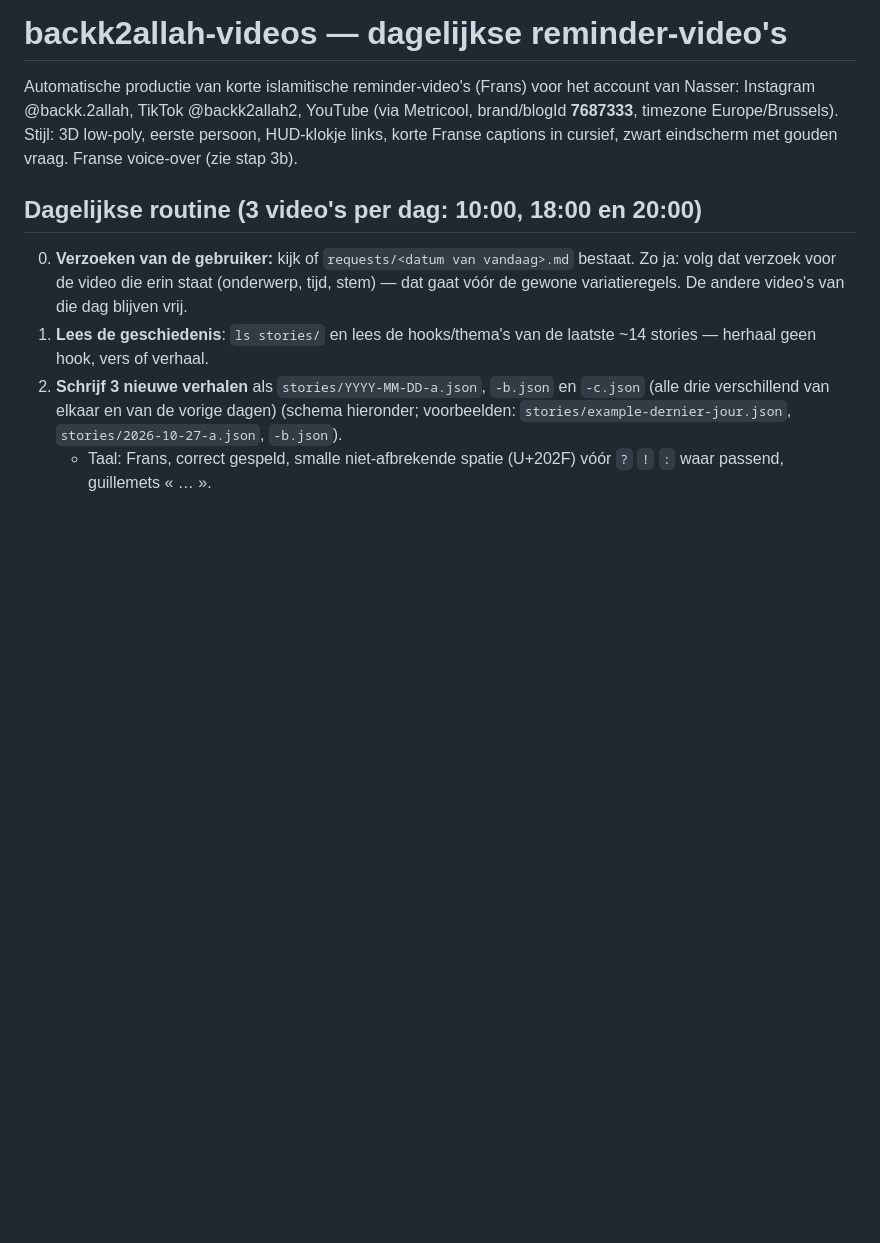
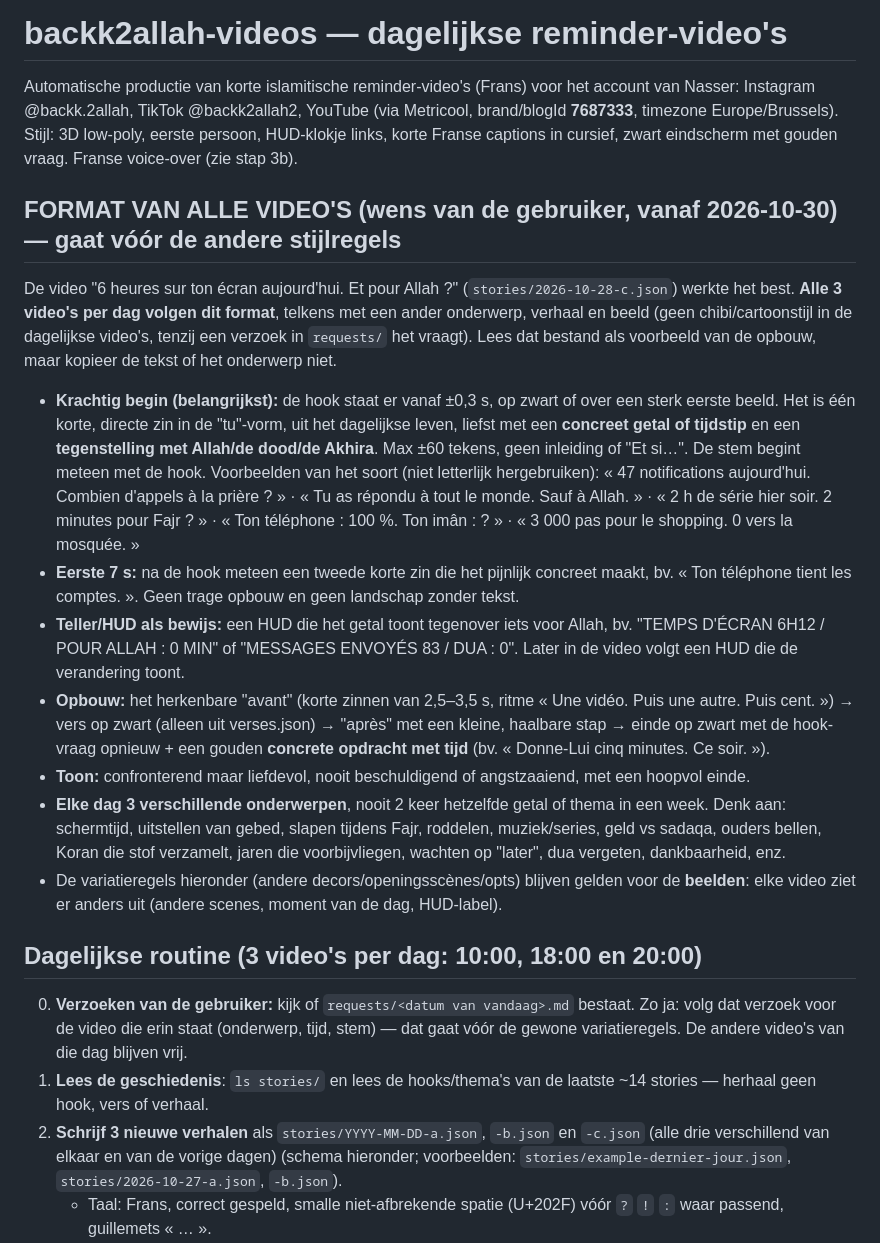
Before and after one commit to nasserseptember-glitch/backk2allah-videos, a Markdown page: CLAUDE.md, the part around the change. GitHub-like rendering; blank space fills up the shorter version.

Commit message:
Vast format vanaf 30/10: krachtige hook zoals de schermtijd-video
Co-Authored-By: Claude Opus 5.5 <noreply@anthropic.com>
Claude-Session: https://claude.ai/code/session_01HpeWCsRzV7xbeKf1SaxCAq

```diff
--- a/CLAUDE.md
+++ b/CLAUDE.md
@@ -3,6 +3,17 @@
 Automatische productie van korte islamitische reminder-video's (Frans) voor het account van Nasser:
 Instagram @backk.2allah, TikTok @backk2allah2, YouTube (via Metricool, brand/blogId **7687333**, timezone Europe/Brussels).
 Stijl: 3D low-poly, eerste persoon, HUD-klokje links, korte Franse captions in cursief, zwart eindscherm met gouden vraag. Franse voice-over (zie stap 3b).
+
+## FORMAT VAN ALLE VIDEO'S (wens van de gebruiker, vanaf 2026-10-30) — gaat vóór de andere stijlregels
+De video "6 heures sur ton écran aujourd'hui. Et pour Allah ?" (`stories/2026-10-28-c.json`) werkte het best. **Alle 3 video's per dag volgen dit format**, telkens met een ander onderwerp, verhaal en beeld (geen chibi/cartoonstijl in de dagelijkse video's, tenzij een verzoek in `requests/` het vraagt). Lees dat bestand als voorbeeld van de opbouw, maar kopieer de tekst of het onderwerp niet.
+- **Krachtig begin (belangrijkst):** de hook staat er vanaf ±0,3 s, op zwart of over een sterk eerste beeld. Het is één korte, directe zin in de "tu"-vorm, uit het dagelijkse leven, liefst met een **concreet getal of tijdstip** en een **tegenstelling met Allah/de dood/de Akhira**. Max ±60 tekens, geen inleiding of "Et si…". De stem begint meteen met de hook.
+  Voorbeelden van het soort (niet letterlijk hergebruiken): « 47 notifications aujourd'hui. Combien d'appels à la prière ? » · « Tu as répondu à tout le monde. Sauf à Allah. » · « 2 h de série hier soir. 2 minutes pour Fajr ? » · « Ton téléphone : 100 %. Ton imân : ? » · « 3 000 pas pour le shopping. 0 vers la mosquée. »
+- **Eerste 7 s:** na de hook meteen een tweede korte zin die het pijnlijk concreet maakt, bv. « Ton téléphone tient les comptes. ». Geen trage opbouw en geen landschap zonder tekst.
+- **Teller/HUD als bewijs:** een HUD die het getal toont tegenover iets voor Allah, bv. "TEMPS D'ÉCRAN 6H12 / POUR ALLAH : 0 MIN" of "MESSAGES ENVOYÉS 83 / DUA : 0". Later in de video volgt een HUD die de verandering toont.
+- **Opbouw:** het herkenbare "avant" (korte zinnen van 2,5–3,5 s, ritme « Une vidéo. Puis une autre. Puis cent. ») → vers op zwart (alleen uit verses.json) → "après" met een kleine, haalbare stap → einde op zwart met de hook-vraag opnieuw + een gouden **concrete opdracht met tijd** (bv. « Donne-Lui cinq minutes. Ce soir. »).
+- **Toon:** confronterend maar liefdevol, nooit beschuldigend of angstzaaiend, met een hoopvol einde.
+- **Elke dag 3 verschillende onderwerpen**, nooit 2 keer hetzelfde getal of thema in een week. Denk aan: schermtijd, uitstellen van gebed, slapen tijdens Fajr, roddelen, muziek/series, geld vs sadaqa, ouders bellen, Koran die stof verzamelt, jaren die voorbijvliegen, wachten op "later", dua vergeten, dankbaarheid, enz.
+- De variatieregels hieronder (andere decors/openingsscènes/opts) blijven gelden voor de **beelden**: elke video ziet er anders uit (andere scenes, moment van de dag, HUD-label).
 
 ## Dagelijkse routine (3 video's per dag: 10:00, 18:00 en 20:00)
 
```
